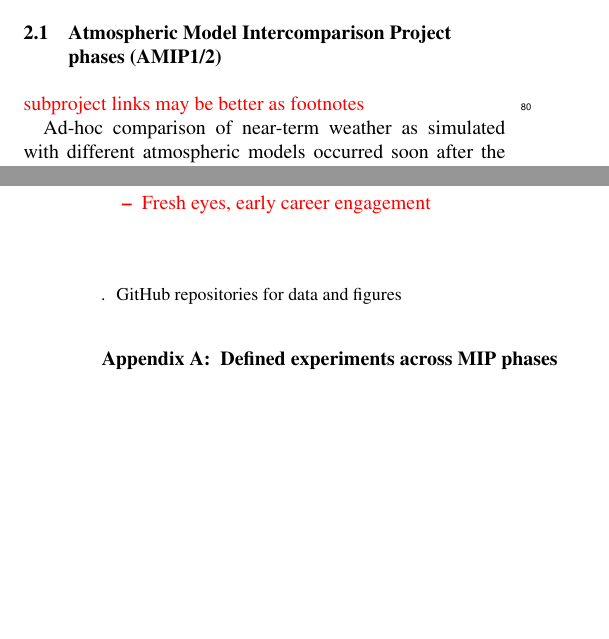
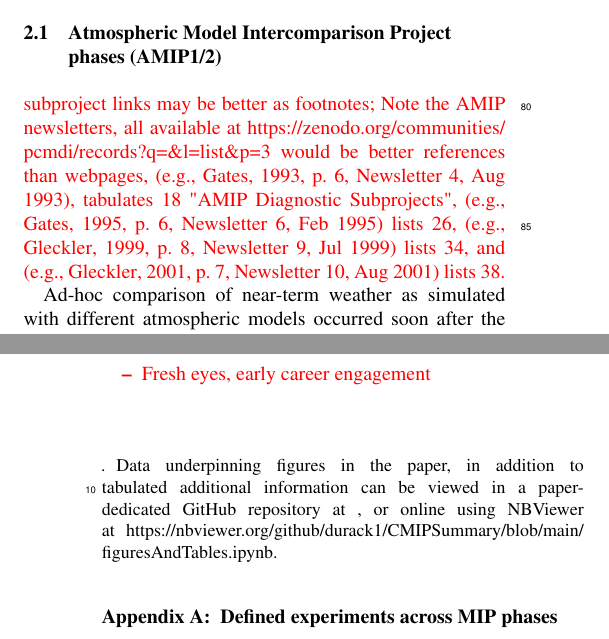
Before and after one commit to durack1/CMIPSummary, a LaTeX document (template.tex): two parts of the columns of pages 3 and 20 of 36 before the commit and two parts of the columns of pages 3 and 20 of 37 after it, joined at a grey line, cut so that both start at the same text, the shorter picture padded with empty space. Compiled offline with pdfLaTeX; a missing font is replaced by an installed copy or a similar font; a LaTeX package or settings file that is missing is left out.

Commit message:
sync, updates to AMIP sect2.1

```diff
--- a/template.tex
+++ b/template.tex
@@ -273,7 +273,7 @@ https://documents.un.org/doc/resolution/gen/nr0/530/32/img/nr053032.pdf?OpenElem
 
 \subsection{Atmospheric Model Intercomparison Project phases (AMIP1/2)}
 \label{sec:amip1And2}
-\cred{subproject links may be better as footnotes}
+\cred{subproject links may be better as footnotes; Note the AMIP newsletters, all available at \url{https://zenodo.org/communities/pcmdi/records?q=&l=list&p=3} would be better references than webpages, \citep[e.g.,][p. 6, Newsletter 4, Aug 1993]{gates_amip_1993}, tabulates 18 "AMIP Diagnostic Subprojects", \citep[e.g.,][p. 6, Newsletter 6, Feb 1995]{gates_amip_1995} lists 26, \citep[e.g.,][p. 8, Newsletter 9, Jul 1999]{gleckler_amip_1999} lists 34, and \citep[e.g.,][p. 7, Newsletter 10, Aug 2001]{gleckler_amip_2001} lists 38.}
 
 Ad-hoc comparison of near-term weather as simulated with different atmospheric models occurred soon after the first large-scale atmospheric models were developed in the 1950s (REF?).  These activities became more coordinated in the mid 1980s via the Working Group on Numerical Experimentation (WGNE) under the joint supervision of the Commission for Atmospheric Sciences (CAS) and the World Climate Research Programme (WCRP) \citep{gates_ams_1992}. The first internationally coordinated climate model experimentation occurred in the late 1980s via the scientifically targeted Feedback ANalysis of GCMs and In Observations (FANGIO) project, with contributions from 19 distinct atmospheric model configurations \citep{cess_methodology_1988, cess_interpretation_1989, cess_intercomparison_1990, cess_first_1991}. The nascent community progress quickly expanded into the first phase of the Atmospheric Model Intercomparison Project \citep[AMIP, hereafter referred to as AMIP1;][]{gates_amip_1992}, which was organized under the purview of the WGNE to help identify systematic errors in atmospheric climate models, with an ultimate goal of helping to reduce those errors. The acronym AGCM (Atmospheric General Circulation Model) was coined to define model configurations for AMIP, with many of the contributing model configurations also including simplified land-surface representations \citep[e.g.,][]{budyko_heat_1961,manabe_climate_1969,vargas_godoy_global_2021}. AMIP1 provided an AGCM community experimental protocol with time varying boundary conditions (later referred to as "forcing") of sea surface temperature (SST) and sea-ice boundary conditions for the 1979-1988 period, in addition to a recommended solar constant (1365 W m\textsuperscript{-2}) and carbon dioxide concentration \citep[345 ppm;][]{gates_amip_1991}. It augmented contributing atmospheric model configurations to 27, with 26 "diagnostic subprojects" (https://pcmdi.llnl.gov/mips/amip/AMIP1/subprojects.html) established to analyze the simulations. The project expanded the required model output from simple global and zonal means in FANGIO to monthly mean time series (120 covering the 10-year AMIP1 period) in three dimensions. For many participating models, AMIP1 was the first opportunity to run their model longer than one annual cycle, with computer time provided by the Program for Climate Model Diagnosis and Intercomparison (PCMDI; see \autoref{sec:CMIPSupportingOrgsAndInfra}). Early AMIP1 results were assessed in the IPCC First Assessment Report (FAR) \citep{gates_validation_1990}. The successes of AMIP1, including the inclusion of a broader analysis community to assist in model evaluation, motivated the modeling community to revisit the exercise to determine if and how models were improving. To do so, a second phase (AMIP2) was established, including an improved experimental design with improved boundary conditions \citep{liang_pcmdi_1997, taylor_pcmdi_2000}. The AMIP2 Standard Model Output was expanded considerably beyond AMIP1, with selected higher frequency data to facilitate some process-level analysis. An AMIP Panel established by the WGNE reviewed 37 diagnostic subproject proposals (https://pcmdi.llnl.gov/mips/amip/DIAGSUBS/diagsp.html), ultimately leading to an interest in comprehensive and systematic model evaluation. As with the initial experiment, AMIPII analysis was assessed in the IPCC Second Assessment Report \citep[SAR;][]{gates_climate_1996}, with a focus on assessing mean errors and multi-model consistency across the archive \citep{gates_amip_1995}.  AMIP1-2 resulted in a de facto benchmark experiment for the modeling community that is still frequently used today.
 
@@ -863,7 +861,7 @@ Planning is underway for a future CMIP7 phase, with the expectation that project
 
 %\dataavailability{TEXT} %% use this section when having only data sets available
 
-\codedataavailability{GitHub repositories for data and figures} %% use this section when having data sets and software code available
+\codedataavailability{Data underpinning figures in the paper, in addition to tabulated additional information can be viewed in a paper-dedicated GitHub repository at \href{}{}, or online using NBViewer at \url{https://nbviewer.org/github/durack1/CMIPSummary/blob/main/figuresAndTables.ipynb}.} %% use this section when having data sets and software code available
 
 %\sampleavailability{TEXT} %% use this section when having geoscientific samples available
 
```
Also changed, not shown: template.tex (6 more changed lines).
